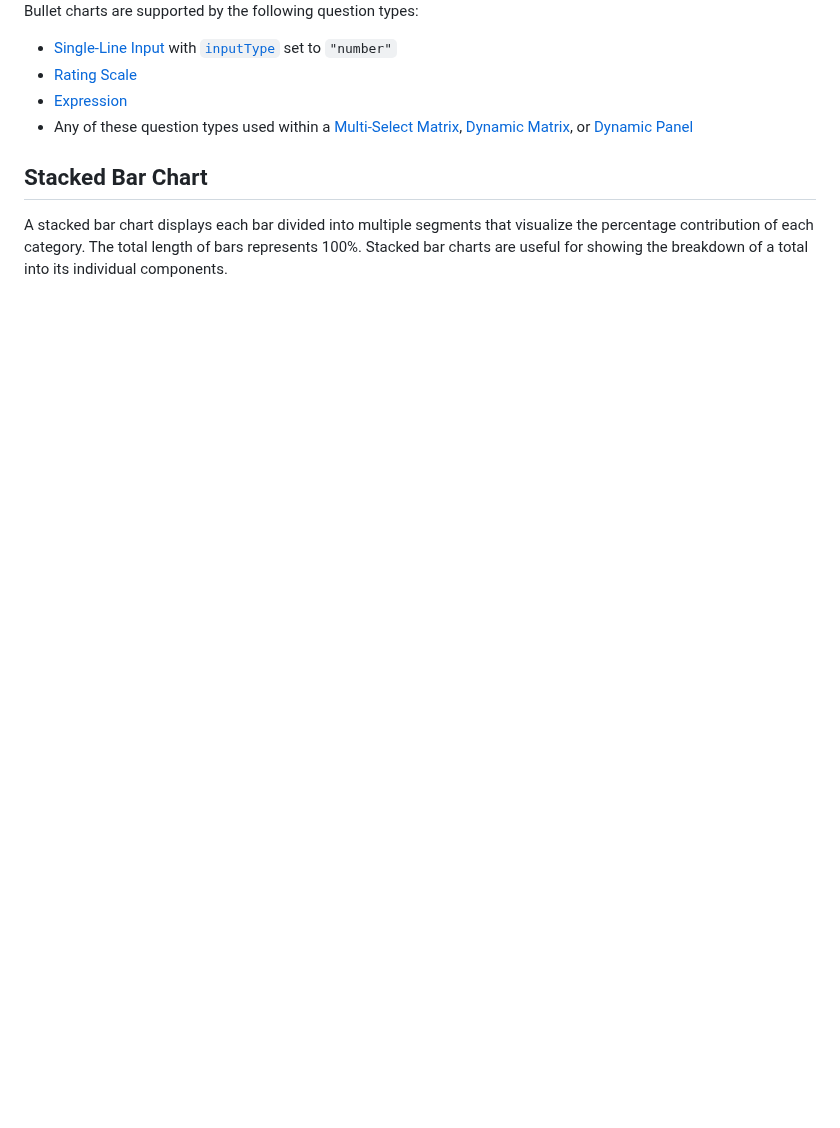
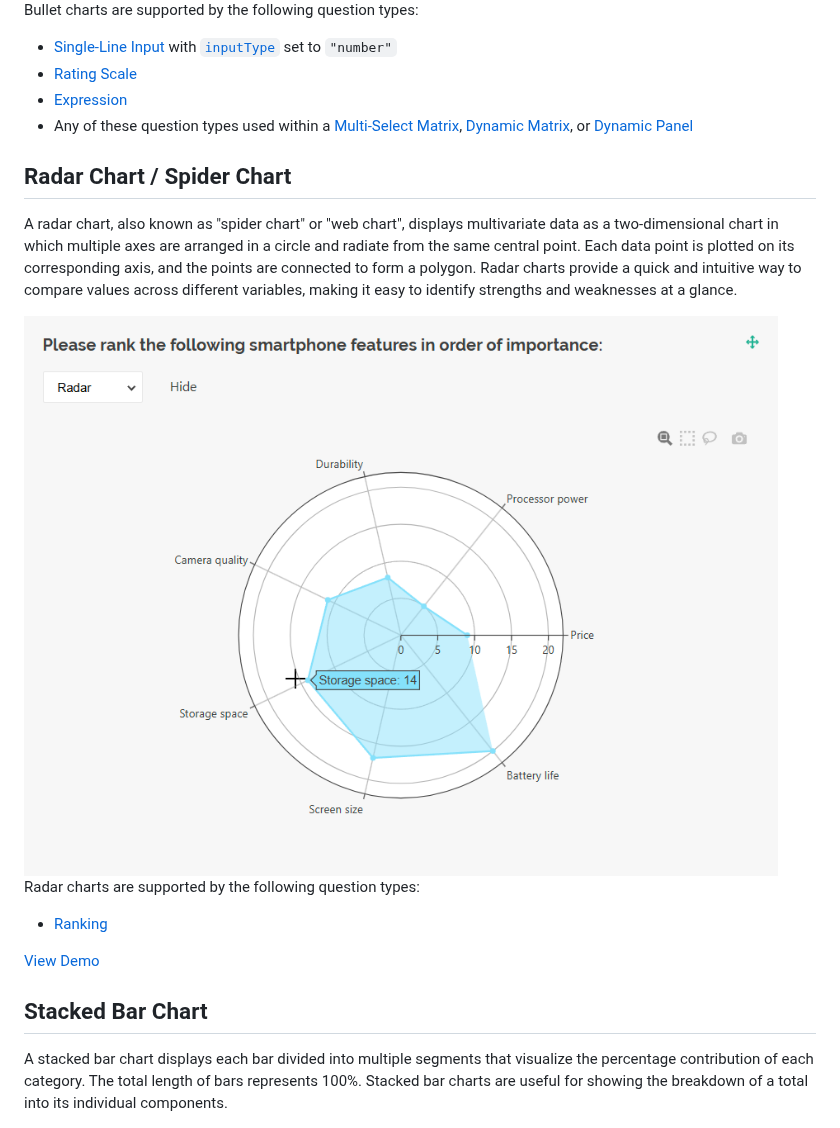
Before and after one commit to surveyjs/survey-analytics, a Markdown page: docs/chart-types.md, the part around the change. GitHub-like rendering; pictures changed too: docs/images/radar-chart.png (added); blank space fills up the shorter version.

Commit message:
updated survey-analytics docs [azurepipelines skip]

```diff
--- a/docs/chart-types.md
+++ b/docs/chart-types.md
@@ -105,6 +105,18 @@ Bullet charts are supported by the following question types:
 - [Expression](https://surveyjs.io/form-library/examples/expression-question-for-dynamic-form-calculations/)
 - Any of these question types used within a [Multi-Select Matrix](https://surveyjs.io/form-library/examples/multi-select-matrix-question/), [Dynamic Matrix](https://surveyjs.io/form-library/examples/dynamic-matrix-add-new-rows/), or [Dynamic Panel](https://surveyjs.io/form-library/examples/duplicate-group-of-fields-in-form/)
 
+## Radar Chart / Spider Chart
+
+A radar chart, also known as "spider chart" or "web chart", displays multivariate data as a two-dimensional chart in which multiple axes are arranged in a circle and radiate from the same central point. Each data point is plotted on its corresponding axis, and the points are connected to form a polygon. Radar charts provide a quick and intuitive way to compare values across different variables, making it easy to identify strengths and weaknesses at a glance.
+
+<img src="images/radar-chart.png" width="914" height="678" alt="SurveyJS Dashboard: Radar chart">
+
+Radar charts are supported by the following question types:
+
+- [Ranking](https://surveyjs.io/form-library/examples/add-ranking-question-to-form/)
+
+[View Demo](/dashboard/examples/radar-chart/ (linkStyle))
+
 ## Stacked Bar Chart
 
 A stacked bar chart displays each bar divided into multiple segments that visualize the percentage contribution of each category. The total length of bars represents 100%. Stacked bar charts are useful for showing the breakdown of a total into its individual components.
```
